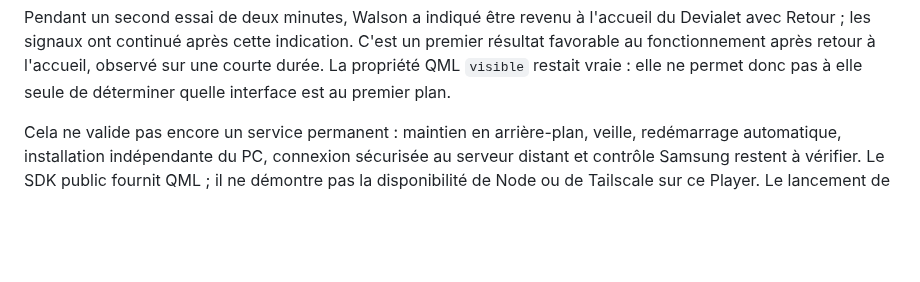
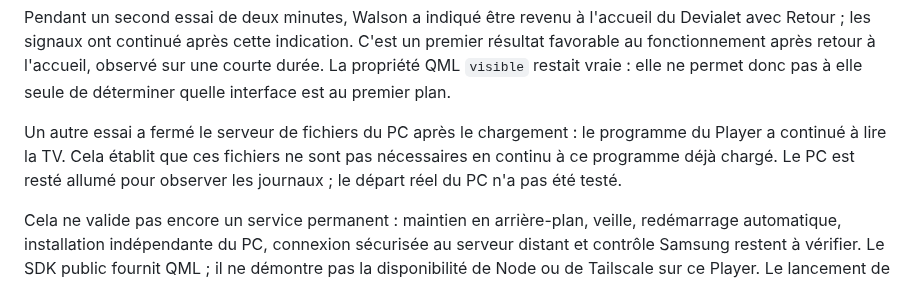
Before and after one commit to Walson-A/Trano, a Markdown page: docs/local-network.md, the part around the change. Rendered like a GitHub page; blank space fills up the shorter version.

```diff
--- a/docs/local-network.md
+++ b/docs/local-network.md
@@ -36,6 +36,11 @@ du Devialet avec Retour ; les signaux ont continué après cette indication.
 C'est un premier résultat favorable au fonctionnement après retour à l'accueil,
 observé sur une courte durée. La propriété QML `visible` restait vraie : elle
 ne permet donc pas à elle seule de déterminer quelle interface est au premier plan.
+
+Un autre essai a fermé le serveur de fichiers du PC après le chargement : le
+programme du Player a continué à lire la TV. Cela établit que ces fichiers ne
+sont pas nécessaires en continu à ce programme déjà chargé. Le PC est resté
+allumé pour observer les journaux ; le départ réel du PC n'a pas été testé.
 
 Cela ne valide pas encore un service permanent : maintien en arrière-plan,
 veille, redémarrage automatique, installation indépendante du PC, connexion
```
Also changed, not shown: docs/research/2026-10-20-local-network.md (+17 -0 lines).
